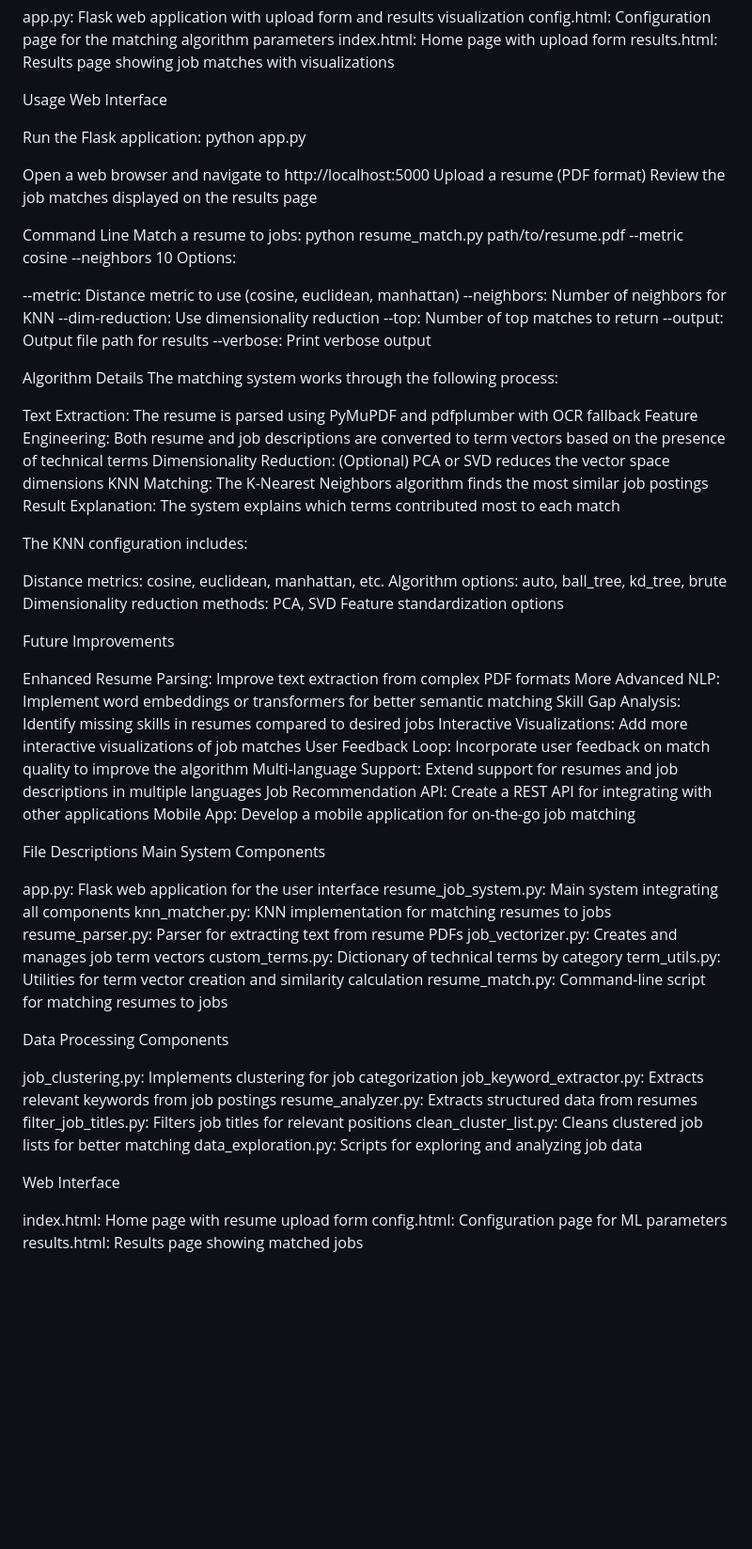
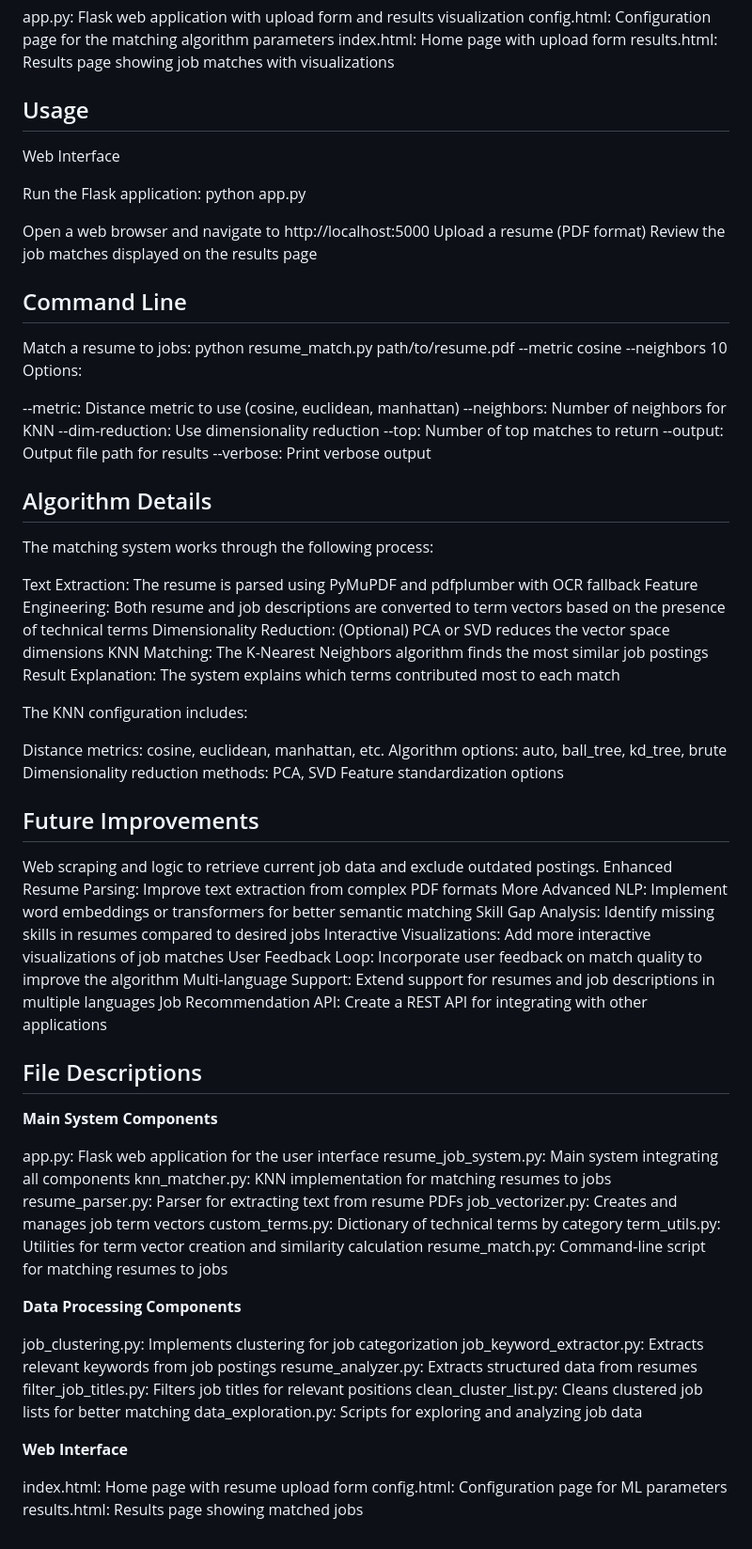
Before and after one commit to nicolenadine/ml-final, a Markdown page: JobSkillRecommender/READme.md, the part around one of its changes. Shown at 94% size. Rendered like a GitHub page; blank space fills up the shorter version.

Commit message:
Update READme.md
update formatting

```diff
--- a/JobSkillRecommender/READme.md
+++ b/JobSkillRecommender/READme.md
@@ -72,7 +72,7 @@ config.html: Configuration page for the matching algorithm parameters
 index.html: Home page with upload form
 results.html: Results page showing job matches with visualizations
 
-Usage
+## Usage
 Web Interface
 
 Run the Flask application:
@@ -82,7 +82,7 @@ Open a web browser and navigate to http://localhost:5000
 Upload a resume (PDF format)
 Review the job matches displayed on the results page
 
-Command Line
+## Command Line
 Match a resume to jobs:
 python resume_match.py path/to/resume.pdf --metric cosine --neighbors 10
 Options:
@@ -94,7 +94,7 @@ Options:
 --output: Output file path for results
 --verbose: Print verbose output
 
-Algorithm Details
+## Algorithm Details
 The matching system works through the following process:
 
 Text Extraction: The resume is parsed using PyMuPDF and pdfplumber with OCR fallback
@@ -110,8 +110,8 @@ Algorithm options: auto, ball_tree, kd_tree, brute
 Dimensionality reduction methods: PCA, SVD
 Feature standardization options
 
-Future Improvements
-
+## Future Improvements
+Web scraping and logic to retrieve current job data and exclude outdated postings.
 Enhanced Resume Parsing: Improve text extraction from complex PDF formats
 More Advanced NLP: Implement word embeddings or transformers for better semantic matching
 Skill Gap Analysis: Identify missing skills in resumes compared to desired jobs
@@ -119,10 +119,11 @@ Interactive Visualizations: Add more interactive visualizations of job matches
 User Feedback Loop: Incorporate user feedback on match quality to improve the algorithm
 Multi-language Support: Extend support for resumes and job descriptions in multiple languages
 Job Recommendation API: Create a REST API for integrating with other applications
-Mobile App: Develop a mobile application for on-the-go job matching
 
-File Descriptions
-Main System Components
+
+## File Descriptions
+
+**Main System Components**
 
 app.py: Flask web application for the user interface
 resume_job_system.py: Main system integrating all components
@@ -133,7 +134,7 @@ custom_terms.py: Dictionary of technical terms by category
 term_utils.py: Utilities for term vector creation and similarity calculation
 resume_match.py: Command-line script for matching resumes to jobs
 
-Data Processing Components
+**Data Processing Components**
 
 job_clustering.py: Implements clustering for job categorization
 job_keyword_extractor.py: Extracts relevant keywords from job postings
@@ -142,7 +143,7 @@ filter_job_titles.py: Filters job titles for relevant positions
 clean_cluster_list.py: Cleans clustered job lists for better matching
 data_exploration.py: Scripts for exploring and analyzing job data
 
-Web Interface
+**Web Interface**
 
 index.html: Home page with resume upload form
 config.html: Configuration page for ML parameters
```
Also changed, not shown: other parts of JobSkillRecommender/READme.md (+5 -5 lines).
